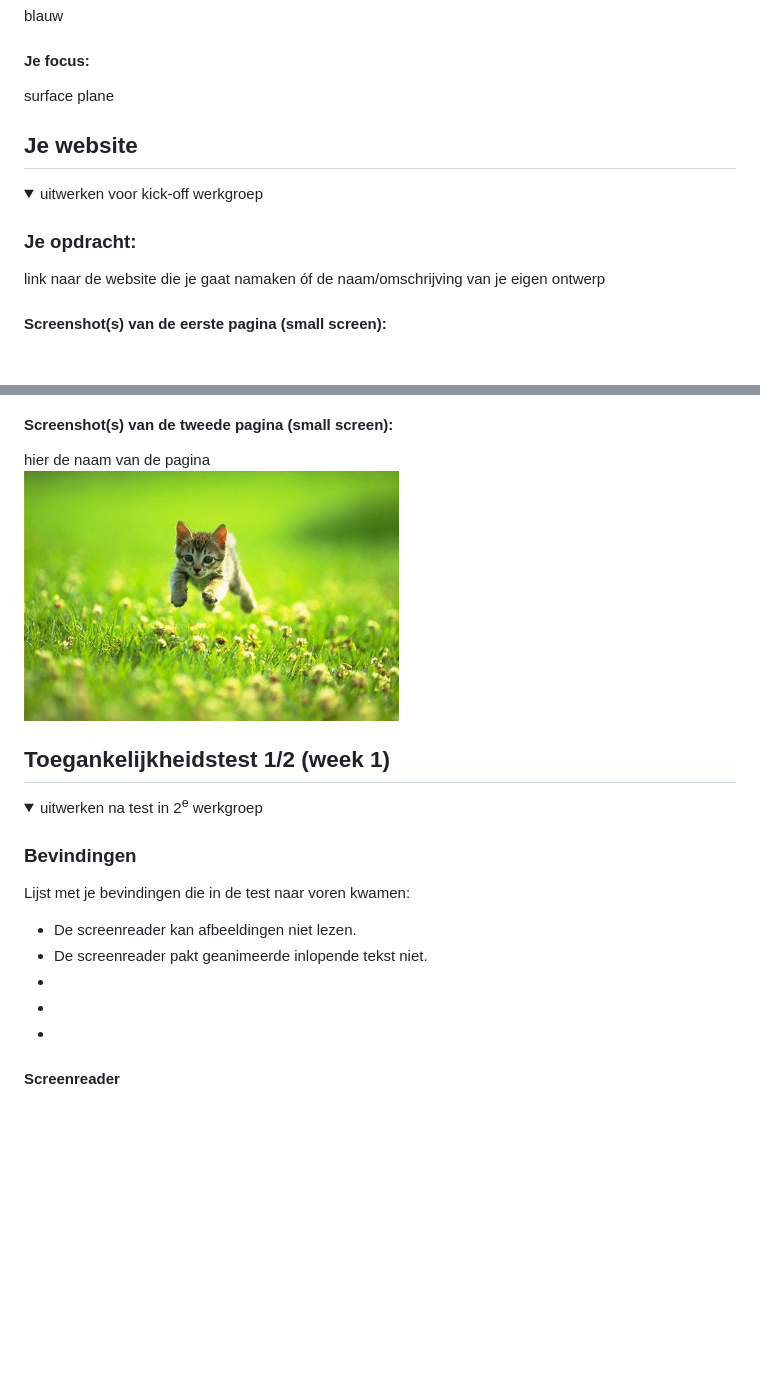
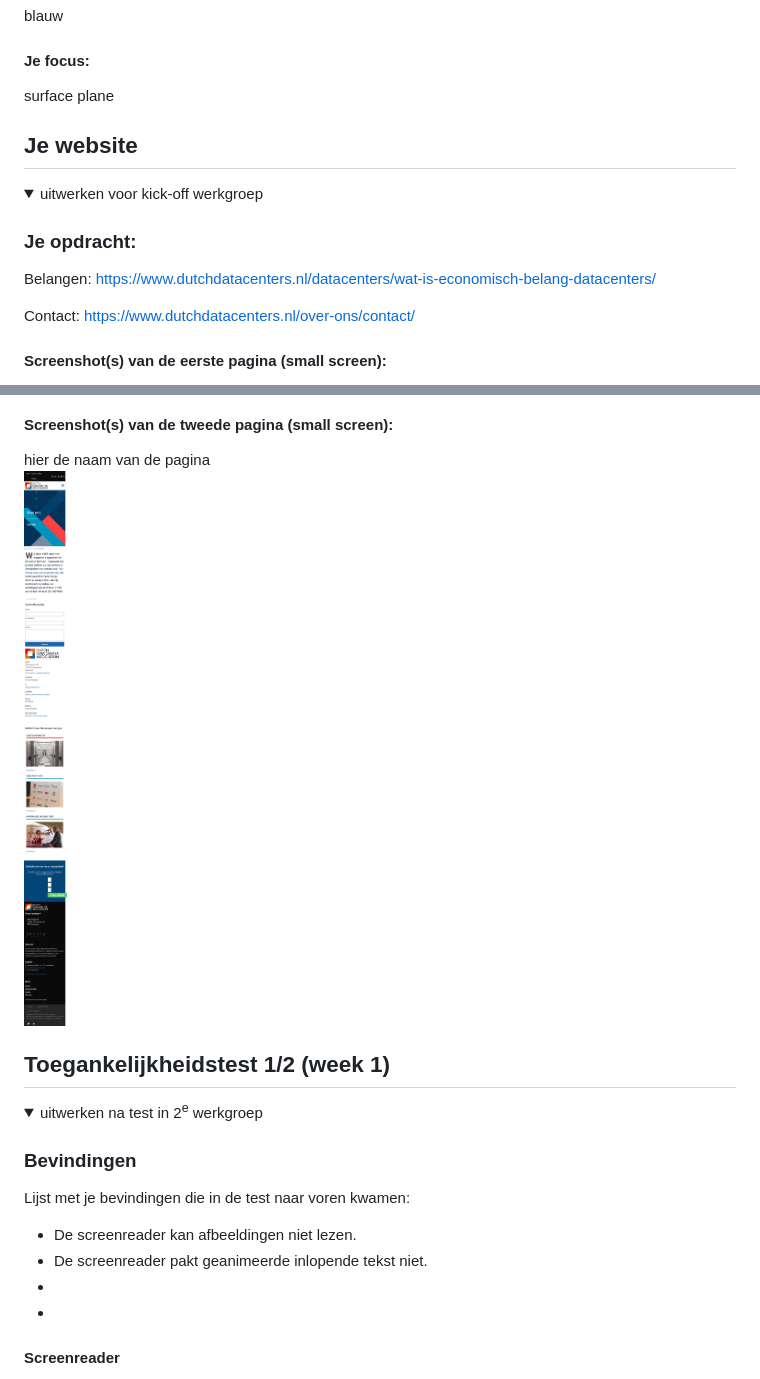
Before and after one commit to TijnG1234/BLOK_WEB, a Markdown page: README.md, 2 parts joined by grey strips. Drawn GitHub-style; pictures changed too: readme-images/CONTACT.png (added); folded sections open; blank space fills up the shorter version.

```diff
--- a/README.md
+++ b/README.md
@@ -27,13 +27,20 @@ Nb. Door *open* toe te voegen aan een *details* element kun je deze standaard op
 </details>
 
 
+
+
+
 ## Je website
 
 <details open>
   <summary>uitwerken voor kick-off werkgroep</summary>
 
   ### Je opdracht:
-  link naar de website die je gaat namaken óf de naam/omschrijving van je eigen ontwerp
+Belangen: https://www.dutchdatacenters.nl/datacenters/wat-is-economisch-belang-datacenters/
+
+
+Contact: https://www.dutchdatacenters.nl/over-ons/contact/
+
 
   #### Screenshot(s) van de eerste pagina (small screen):
   hier de naam van de pagina
@@ -41,7 +48,7 @@ Nb. Door *open* toe te voegen aan een *details* element kun je deze standaard op
 
   #### Screenshot(s) van de tweede pagina (small screen):
   hier de naam van de pagina
-  <img src="readme-images/dummy-plaatje.jpg" width="375px" alt="omschrijving van de pagina">
+  <img src="readme-images/CONTACT.png" width="375px" alt="omschrijving van de pagina">
 
 </details>
 
@@ -58,8 +65,6 @@ Nb. Door *open* toe te voegen aan een *details* element kun je deze standaard op
   - De screenreader pakt geanimeerde inlopende tekst niet.
   -
   -
-  -
-
 
   #### Screenreader
   Het doorlopen van de website met screenreader ging niet helemaal lekker.
```
Also changed, not shown: other parts of README.md (+2 -1 lines), 1 other file.
